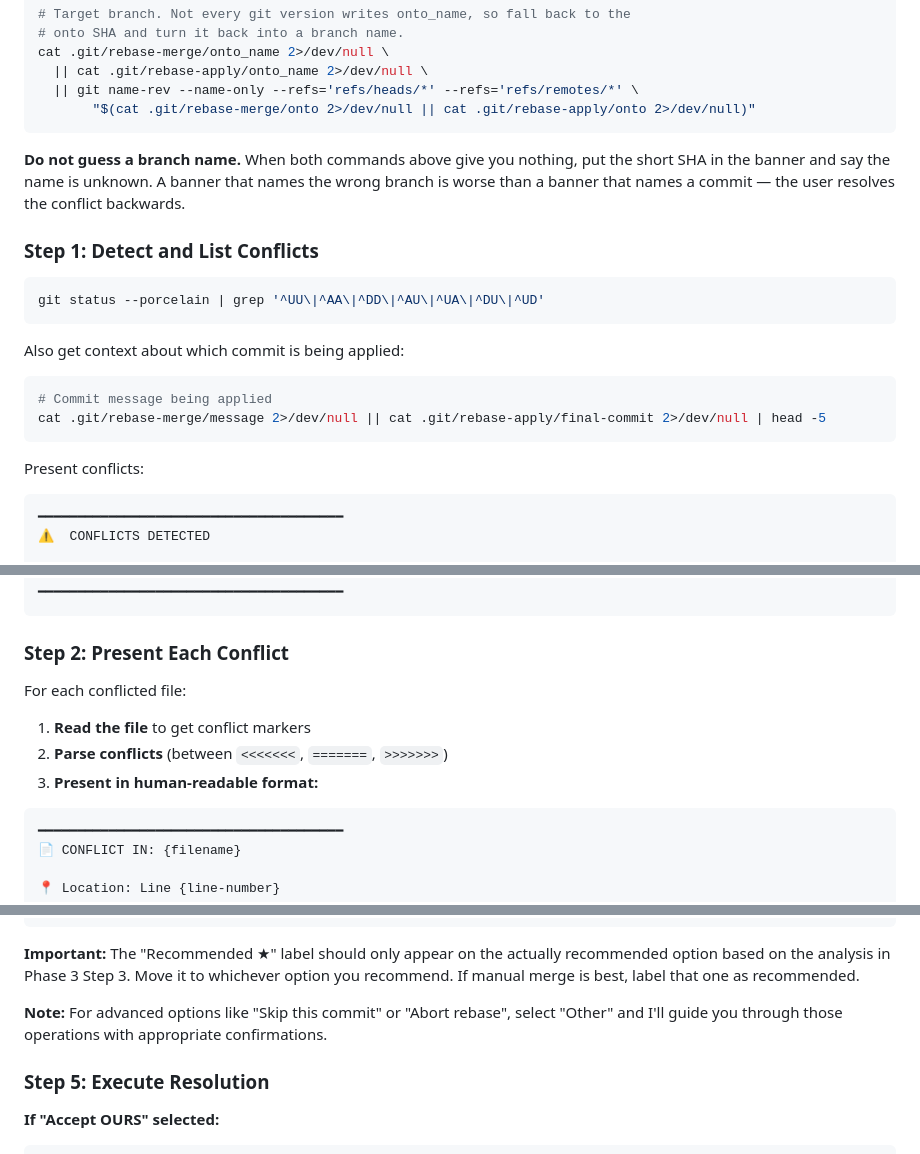
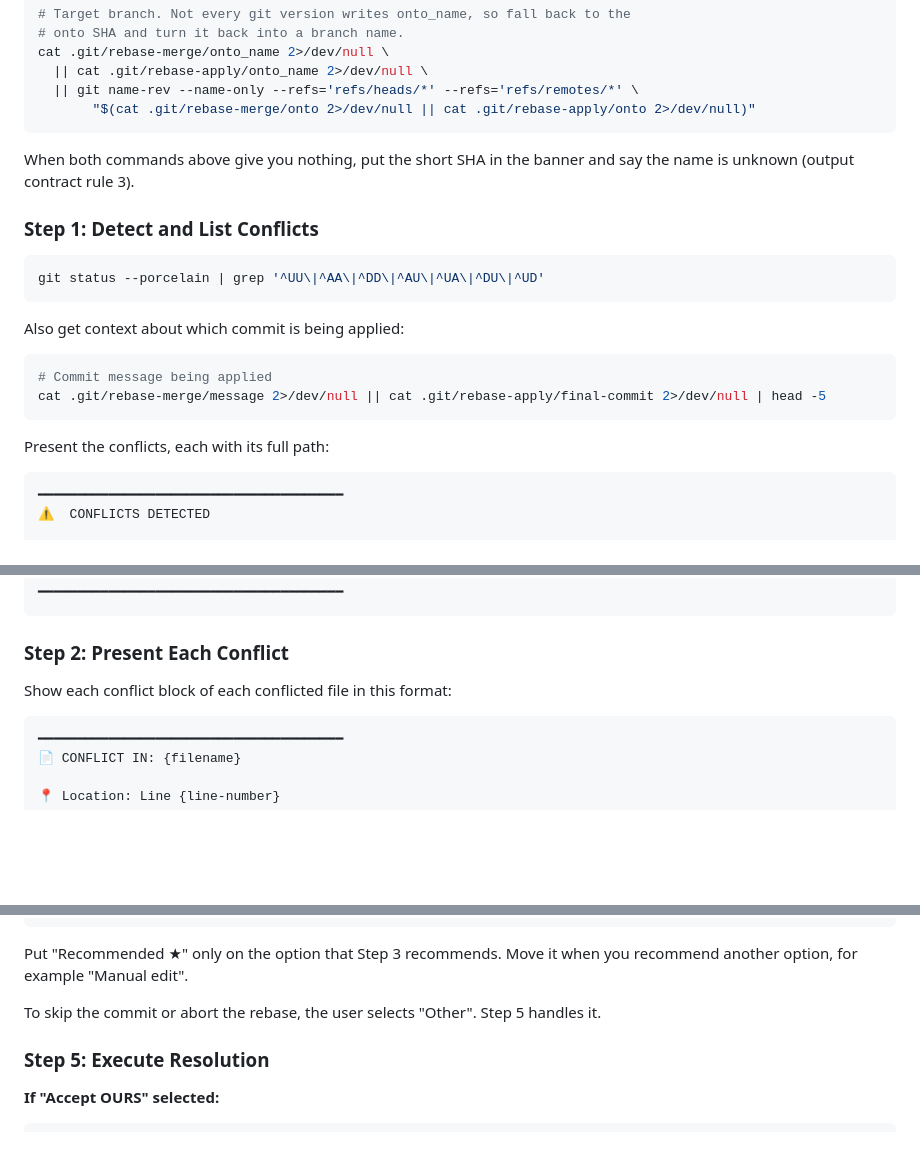
Before and after one commit to ai-ready-future/skills, a Markdown page: skills/rebase/SKILL.md, 3 parts joined by grey strips. GitHub-like rendering; blank space fills up the shorter version.

````diff
--- a/skills/rebase/SKILL.md
+++ b/skills/rebase/SKILL.md
@@ -285,9 +286,8 @@ cat .git/rebase-merge/onto_name 2>/dev/null \
        "$(cat .git/rebase-merge/onto 2>/dev/null || cat .git/rebase-apply/onto 2>/dev/null)"
 ```
 
-**Do not guess a branch name.** When both commands above give you nothing, put the short
-SHA in the banner and say the name is unknown. A banner that names the wrong branch is
-worse than a banner that names a commit — the user resolves the conflict backwards.
+When both commands above give you nothing, put the short SHA in the banner and say the name
+is unknown (output contract rule 3).
 
 ### Step 1: Detect and List Conflicts
 
@@ -302,7 +302,7 @@ Also get context about which commit is being applied:
 cat .git/rebase-merge/message 2>/dev/null || cat .git/rebase-apply/final-commit 2>/dev/null | head -5
 ```
 
-Present conflicts:
+Present the conflicts, each with its full path:
 
 ```
 ━━━━━━━━━━━━━━━━━━━━━━━━━━━━━━━━━━━━━━━
@@ -323,11 +323,7 @@ Commit being applied: {commit-message}
 
 ### Step 2: Present Each Conflict
 
-For each conflicted file:
-
-1. **Read the file** to get conflict markers
-2. **Parse conflicts** (between `<<<<<<<`, `=======`, `>>>>>>>`)
-3. **Present in human-readable format:**
+Show each conflict block of each conflicted file in this format:
 
 ```
 ━━━━━━━━━━━━━━━━━━━━━━━━━━━━━━━━━━━━━━━
@@ -419,9 +400,10 @@ Then use the AskUserQuestion tool. Always include the branch names in the labels
 }
 ```
 
-**Important:** The "Recommended ★" label should only appear on the actually recommended option based on the analysis in Phase 3 Step 3. Move it to whichever option you recommend. If manual merge is best, label that one as recommended.
+Put "Recommended ★" only on the option that Step 3 recommends. Move it when you recommend
+another option, for example "Manual edit".
 
-**Note:** For advanced options like "Skip this commit" or "Abort rebase", select "Other" and I'll guide you through those operations with appropriate confirmations.
+To skip the commit or abort the rebase, the user selects "Other". Step 5 handles it.
 
 ### Step 5: Execute Resolution
 
````
Also changed, not shown: other parts of skills/rebase/SKILL.md (+23 -70 lines), skills/osaat/SKILL.md (+4 -14 lines), skills/wrapup/SKILL.md (+122 -141 lines).
